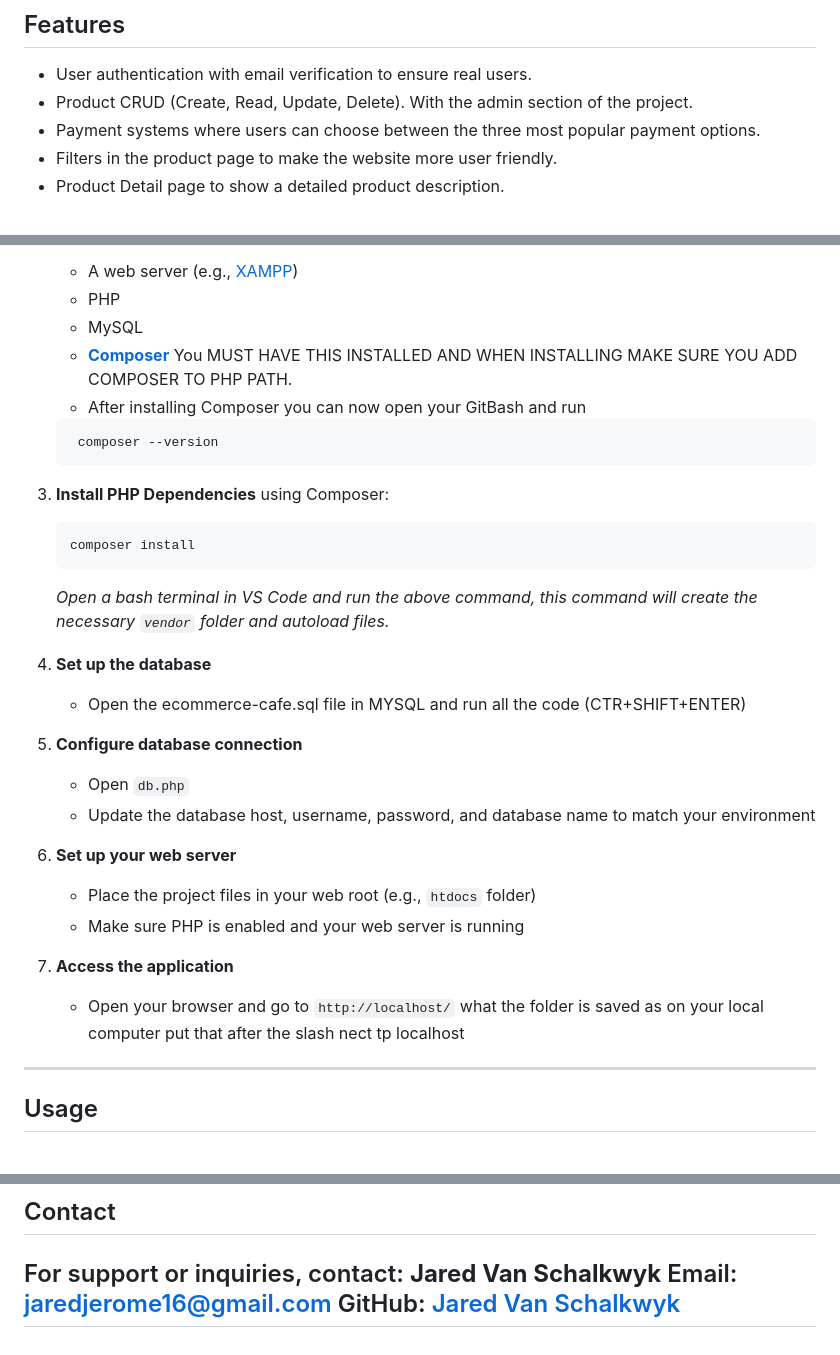
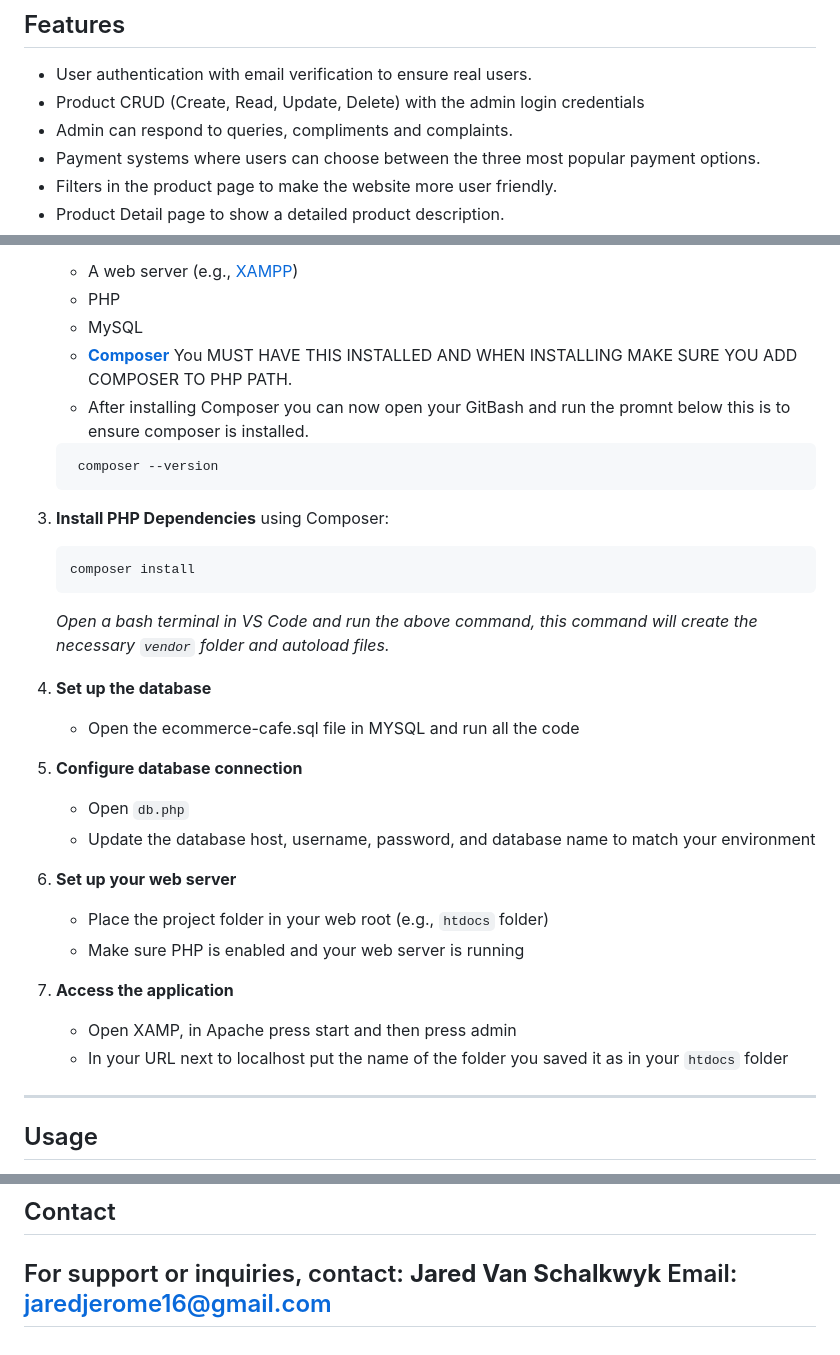
Before and after one commit to jared425/Brew-Craft-ECommerce, a Markdown page: README.md, 3 parts joined by grey strips. GitHub-like rendering.

````diff
--- a/README.md
+++ b/README.md
@@ -12,7 +12,8 @@ Welcome to  **Brew Craft**, this E-Commerce website is designed to bring the caf
 ---
 ## Features
 - User authentication with email verification to ensure real users.
-- Product CRUD (Create, Read, Update, Delete). With the admin section of the project.
+- Product CRUD (Create, Read, Update, Delete) with the admin login credentials
+- Admin can respond to queries, compliments and complaints.
 - Payment systems where users can choose between the three most popular payment options.
 - Filters in the product page to make the website more user friendly.
 - Product Detail page to show a detailed product description.
@@ -43,30 +44,31 @@ Welcome to  **Brew Craft**, this E-Commerce website is designed to bring the caf
    - PHP
    - MySQL
    - **[Composer](https://getcomposer.org/download/)** You MUST HAVE THIS INSTALLED AND WHEN INSTALLING MAKE SURE YOU ADD COMPOSER TO PHP PATH.
-   - After installing Composer you can now open your GitBash and run
+   - After installing Composer you can now open your GitBash and run the promnt below this is to ensure composer is installed.
    ```bash
     composer --version
     ```
 
-2.  **Install PHP Dependencies** using Composer:
+3.  **Install PHP Dependencies** using Composer:
     ```bash
     composer install
     ```
     *Open a bash terminal in VS Code and run the above command, this command will create the necessary `vendor` folder and autoload files.*
 
-3. **Set up the database**
-   - Open the ecommerce-cafe.sql file in MYSQL and run all the code (CTR+SHIFT+ENTER)
+4. **Set up the database**
+   - Open the ecommerce-cafe.sql file in MYSQL and run all the code
 
-4. **Configure database connection**
+5. **Configure database connection**
    - Open `db.php`
    - Update the database host, username, password, and database name to match your environment
 
-5. **Set up your web server**
-   - Place the project files in your web root (e.g., `htdocs` folder)
+6. **Set up your web server**
+   - Place the project folder in your web root (e.g., `htdocs` folder)
    - Make sure PHP is enabled and your web server is running
 
 7. **Access the application**
-   - Open your browser and go to `http://localhost/` what the folder is saved as on your local computer put that after the slash nect tp localhost
+   - Open XAMP, in Apache press start and then press admin
+   - In your URL next to localhost put the name of the folder you saved it as in your `htdocs` folder
 ---
 ## Usage
 - Admin credentials for CRUD (Create, Read, Update, Delete):
@@ -83,5 +85,4 @@ Contributions, issues, and feature requests are welcome!
 For support or inquiries, contact:
 **Jared Van Schalkwyk**
 Email: jaredjerome16@gmail.com
-GitHub: [Jared Van Schalkwyk](https://github.com/jared425/HR-System.git)
 ---
````
